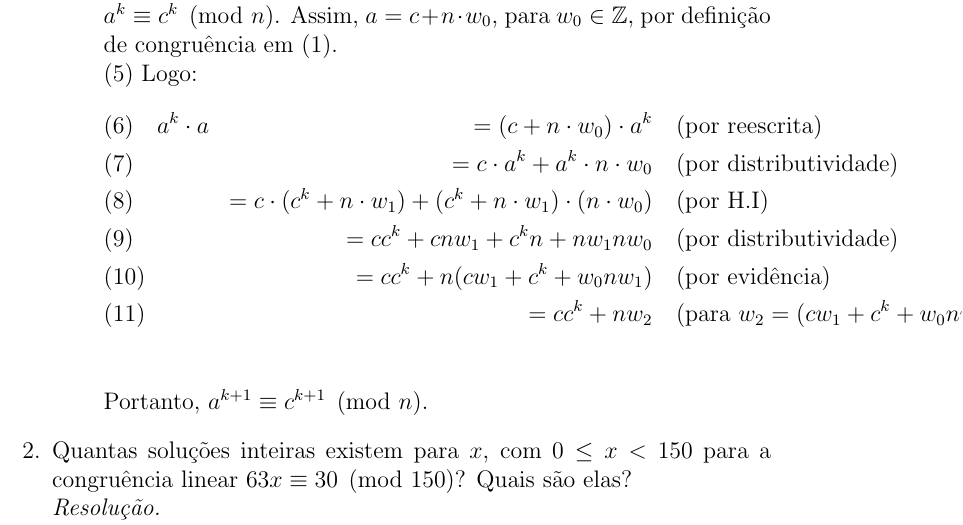
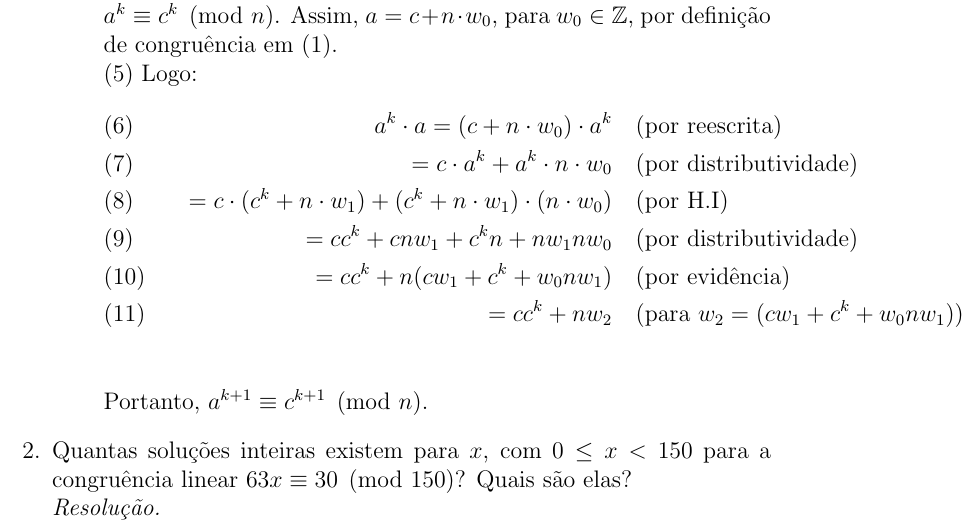
Before and after one commit to leirdan/demonstracoes_fmc, a LaTeX document (lista-exercicios-02/main.tex, which reads lista-exercicios-02/congruencia/congruencia01.tex): part of page 2 of 9, cut so that both start at the same text. Compiled offline with pdfLaTeX.

Commit message:
:books: fix: estilo da demonstração

```diff
--- a/lista-exercicios-02/congruencia/congruencia01.tex
+++ b/lista-exercicios-02/congruencia/congruencia01.tex
@@ -34,7 +34,7 @@ Se $a\equiv c \pmod{n}$ e $b\equiv d \pmod{n}$, então:
 		(4) Hipótese Indutiva: seja um $k \in \mathbb{Z}$ arbitrário, tal que $P(k):= a^k \equiv c^k \pmod{n}$. Assim, $a = c + n \cdot w_0$, para $w_0 \in \mathbb{Z}$, por definição de congruência em (1). \\
 		(5) Logo:
 		\begin{align*}
-			&\text{(6)} \quad a^k \cdot a &= (c + n \cdot w_0) \cdot a^k &\quad \text{(por reescrita)} \\
+			&\text{(6)} &\quad a^k \cdot a = (c + n \cdot w_0) \cdot a^k &\quad \text{(por reescrita)} \\
 			&\text{(7)} \quad &= c \cdot a^k + a^k \cdot n \cdot w_0 &\quad \text{(por distributividade)} \\
 			&\text{(8)} \quad &= c \cdot (c^k + n \cdot w_1) + (c^k + n \cdot w_1) \cdot (n \cdot w_0) &\quad \text{(por H.I)} \\
 			&\text{(9)} \quad &= cc^k + cnw_1 + c^kn + nw_1nw_0 &\quad \text{(por distributividade)} \\
```
Also changed, not shown: lista-exercicios-02/main.pdf.
